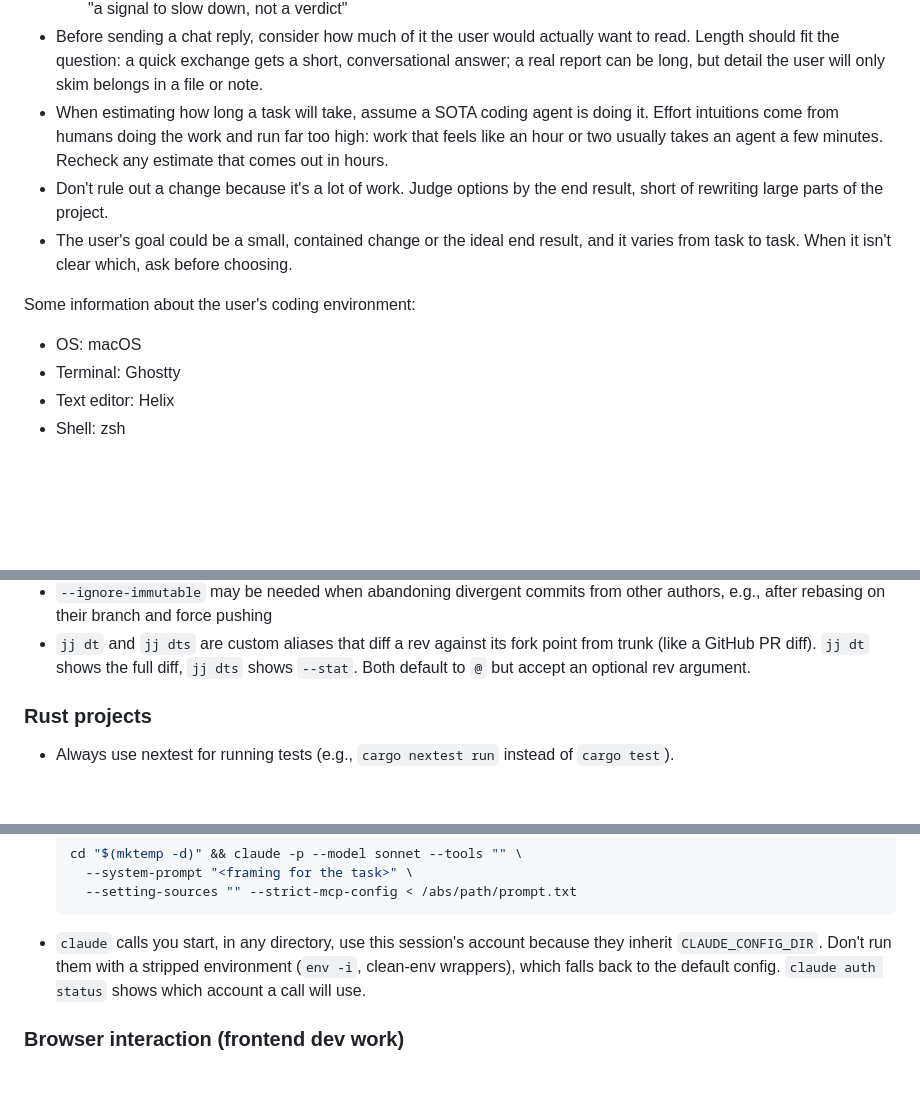
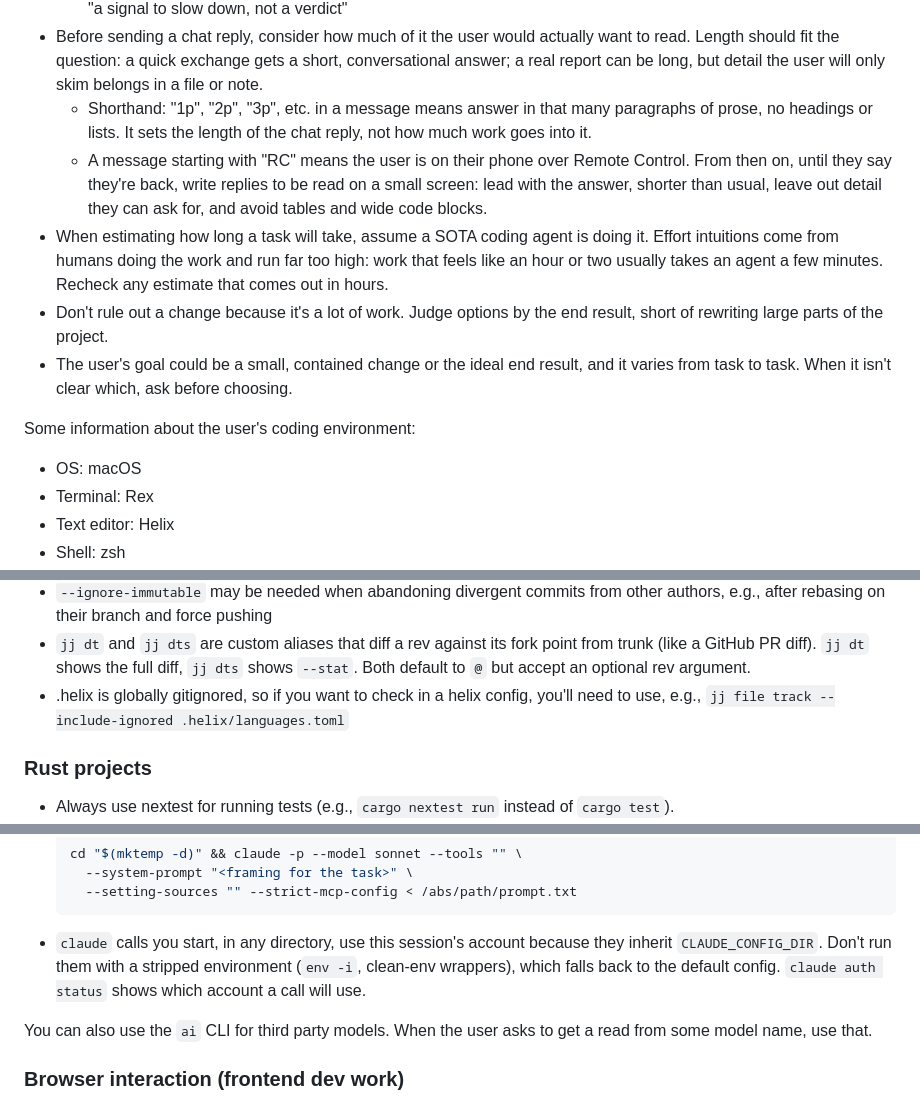
Before and after one commit to david-crespo/dotfiles, a Markdown page: claude/CLAUDE.md, 3 parts joined by grey strips. Drawn GitHub-style; blank space fills up the shorter version.

Commit message:
Add reply shorthands and small notes to CLAUDE.md

````diff
--- a/claude/CLAUDE.md
+++ b/claude/CLAUDE.md
@@ -8,6 +8,8 @@
   - "One honest caveat:", "Uncertainty flag:", "Worth naming:", "worth stating clearly", "worth holding onto"
   - Fake-therapy imperatives: "That's something to sit with", "Sharpen that", "Notice the arc of what just happened", "a signal to slow down, not a verdict"
 - Before sending a chat reply, consider how much of it the user would actually want to read. Length should fit the question: a quick exchange gets a short, conversational answer; a real report can be long, but detail the user will only skim belongs in a file or note.
+  - Shorthand: "1p", "2p", "3p", etc. in a message means answer in that many paragraphs of prose, no headings or lists. It sets the length of the chat reply, not how much work goes into it.
+  - A message starting with "RC" means the user is on their phone over Remote Control. From then on, until they say they're back, write replies to be read on a small screen: lead with the answer, shorter than usual, leave out detail they can ask for, and avoid tables and wide code blocks.
 - When estimating how long a task will take, assume a SOTA coding agent is doing it. Effort intuitions come from humans doing the work and run far too high: work that feels like an hour or two usually takes an agent a few minutes. Recheck any estimate that comes out in hours.
 - Don't rule out a change because it's a lot of work. Judge options by the end result, short of rewriting large parts of the project.
 - The user's goal could be a small, contained change or the ideal end result, and it varies from task to task. When it isn't clear which, ask before choosing.
@@ -15,7 +17,7 @@
 Some information about the user's coding environment:
 
 - OS: macOS
-- Terminal: Ghostty
+- Terminal: Rex
 - Text editor: Helix
 - Shell: zsh
 - Non-standard bash commands available:
@@ -50,6 +52,7 @@ Commands and conventions:
 - The user may squash your work into the previous commit while you're working. This is normal — check `@-` (e.g., `jj diff -r @-`) if you need to confirm your changes landed.
 - `--ignore-immutable` may be needed when abandoning divergent commits from other authors, e.g., after rebasing on their branch and force pushing
 - `jj dt` and `jj dts` are custom aliases that diff a rev against its fork point from trunk (like a GitHub PR diff). `jj dt` shows the full diff, `jj dts` shows `--stat`. Both default to `@` but accept an optional rev argument.
+- .helix is globally gitignored, so if you want to check in a helix config, you'll need to use, e.g., `jj file track --include-ignored .helix/languages.toml`
 
 ### Rust projects
 
@@ -72,6 +75,8 @@ Commands and conventions:
   ```
 
 - `claude` calls you start, in any directory, use this session's account because they inherit `CLAUDE_CONFIG_DIR`. Don't run them with a stripped environment (`env -i`, clean-env wrappers), which falls back to the default config. `claude auth status` shows which account a call will use.
+
+You can also use the `ai` CLI for third party models. When the user asks to get a read from some model name, use that.
 
 ### Browser interaction (frontend dev work)
 
````
